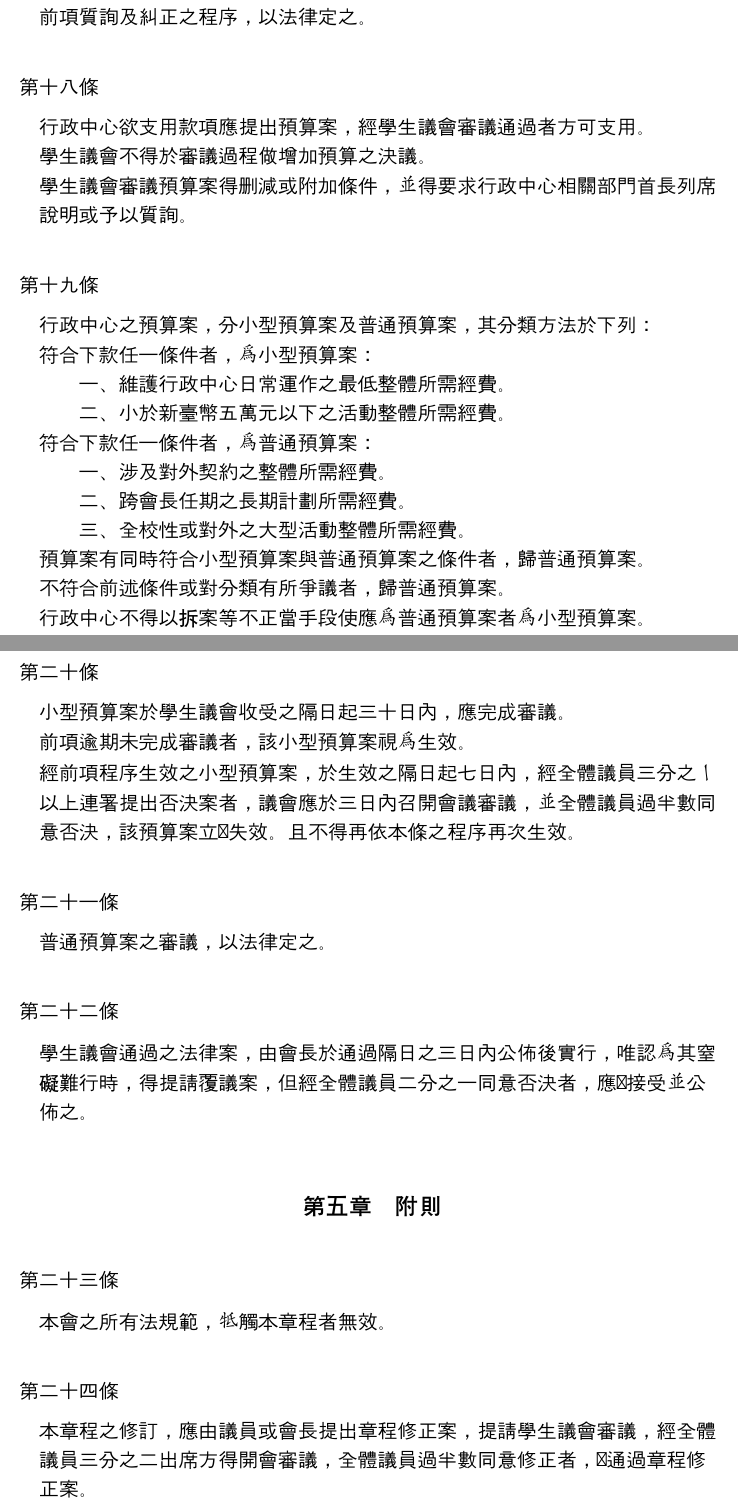
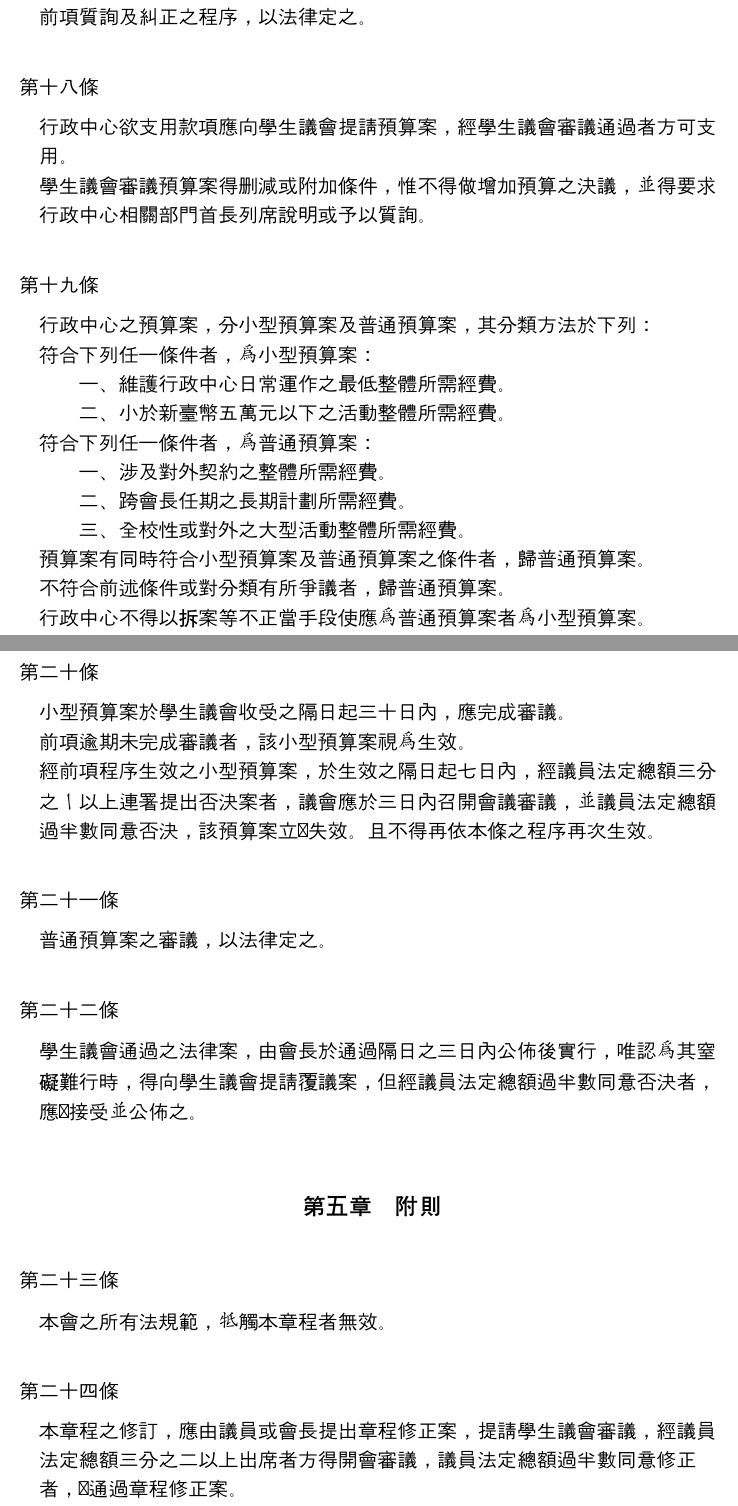
Before and after one commit to gino1234123/nuta_statutes, a Typst document (章程草案.typ): two parts of pages 3 and 4 of 4, joined at a grey line, cut so that both start at the same text. Compiled offline with Typst 0.15; a missing font is replaced by an installed copy or a similar font.

Commit message:
明訂議員數額/文字修正

```diff
--- a/章程草案.typ
+++ b/章程草案.typ
@@ -186,21 +186,20 @@
 ]
 
 #article[
-行政中心欲支用款項應提出預算案，經學生議會審議通過者方可支用。\
-學生議會不得於審議過程做增加預算之決議。\
-學生議會審議預算案得刪減或附加條件，並得要求行政中心相關部門首長列席說明或予以質詢。
+行政中心欲支用款項應向學生議會提請預算案，經學生議會審議通過者方可支用。\
+學生議會審議預算案得刪減或附加條件，惟不得做增加預算之決議，並得要求行政中心相關部門首長列席說明或予以質詢。
 ]
 
 #article[
   行政中心之預算案，分小型預算案及普通預算案，其分類方法於下列：\
-  符合下款任一條件者，為小型預算案：\
+  符合下列任一條件者，為小型預算案：\
   　　一、維護行政中心日常運作之最低整體所需經費。\
   　　二、小於新臺幣五萬元以下之活動整體所需經費。\
-  符合下款任一條件者，為普通預算案：\
+  符合下列任一條件者，為普通預算案：\
   　　一、涉及對外契約之整體所需經費。\
   　　二、跨會長任期之長期計劃所需經費。\
   　　三、全校性或對外之大型活動整體所需經費。\
-  預算案有同時符合小型預算案與普通預算案之條件者，歸普通預算案。\
+  預算案有同時符合小型預算案及普通預算案之條件者，歸普通預算案。\
  不符合前述條件或對分類有所爭議者，歸普通預算案。\
  行政中心不得以拆案等不正當手段使應為普通預算案者為小型預算案。\
 ]
@@ -208,7 +207,7 @@
 #article[
   小型預算案於學生議會收受之隔日起三十日內，應完成審議。\
   前項逾期未完成審議者，該小型預算案視為生效。\
-  經前項程序生效之小型預算案，於生效之隔日起七日內，經全體議員三分之ㄧ以上連署提出否決案者，議會應於三日內召開會議審議，並全體議員過半數同意否決，該預算案立即失效。且不得再依本條之程序再次生效。
+  經前項程序生效之小型預算案，於生效之隔日起七日內，經議員法定總額三分之ㄧ以上連署提出否決案者，議會應於三日內召開會議審議，並議員法定總額過半數同意否決，該預算案立即失效。且不得再依本條之程序再次生效。
 ]
 
 #article[
@@ -216,7 +215,7 @@
 ]
 
 #article[
-學生議會通過之法律案，由會長於通過隔日之三日內公佈後實行，唯認為其窒礙難行時，得提請覆議案，但經全體議員二分之一同意否決者，應即接受並公佈之。
+學生議會通過之法律案，由會長於通過隔日之三日內公佈後實行，唯認為其窒礙難行時，得向學生議會提請覆議案，但經議員法定總額過半數同意否決者，應即接受並公佈之。
 ]
 
 == 附則
@@ -226,7 +225,7 @@
 ]
 
 #article[
-  本章程之修訂，應由議員或會長提出章程修正案，提請學生議會審議，經全體議員三分之二出席方得開會審議，全體議員過半數同意修正者，即通過章程修正案。\
+  本章程之修訂，應由議員或會長提出章程修正案，提請學生議會審議，經議員法定總額三分之二以上出席者方得開會審議，議員法定總額過半數同意修正者，即通過章程修正案。\
   章程修正案通過後，應由會長於通過隔日之三日內公佈後實行，會長不得拒絕公佈。
 ]
 
```
Also changed, not shown: 章程草案.typ (2 more changed lines).
